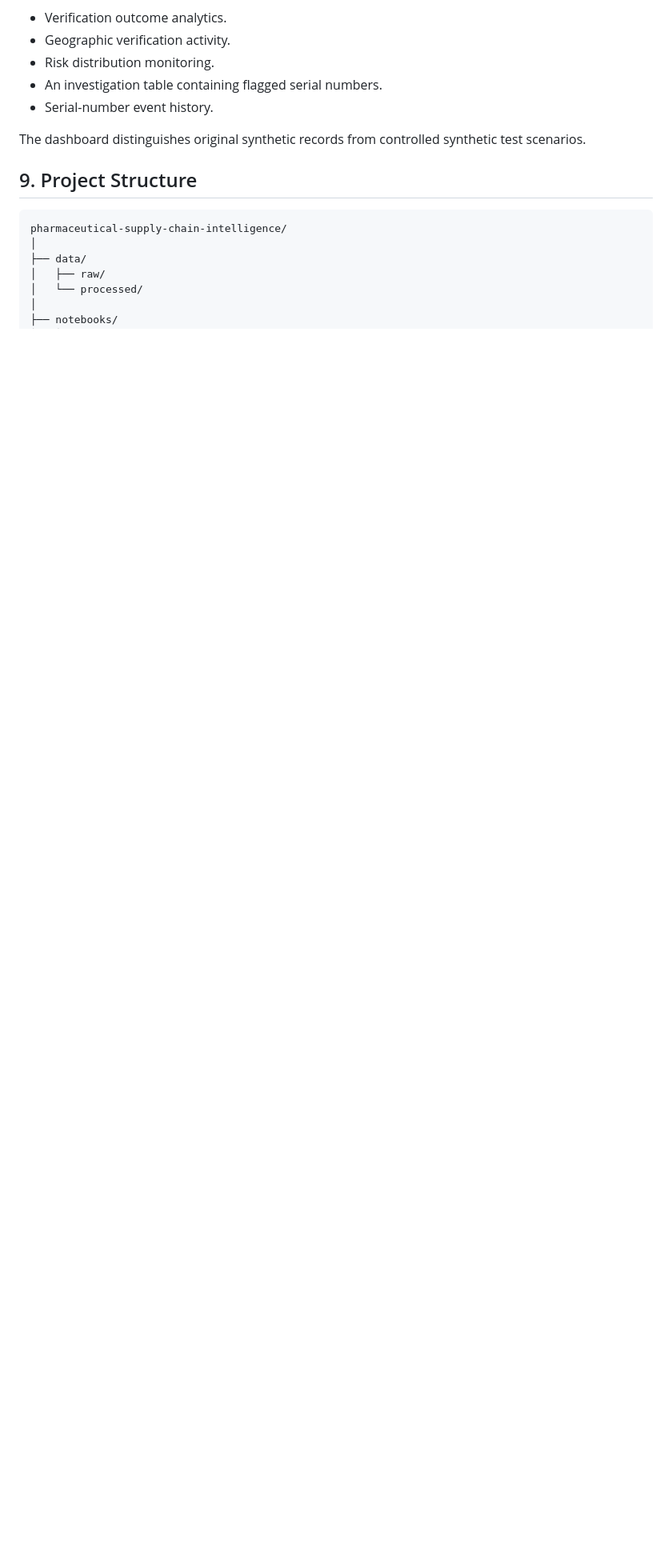
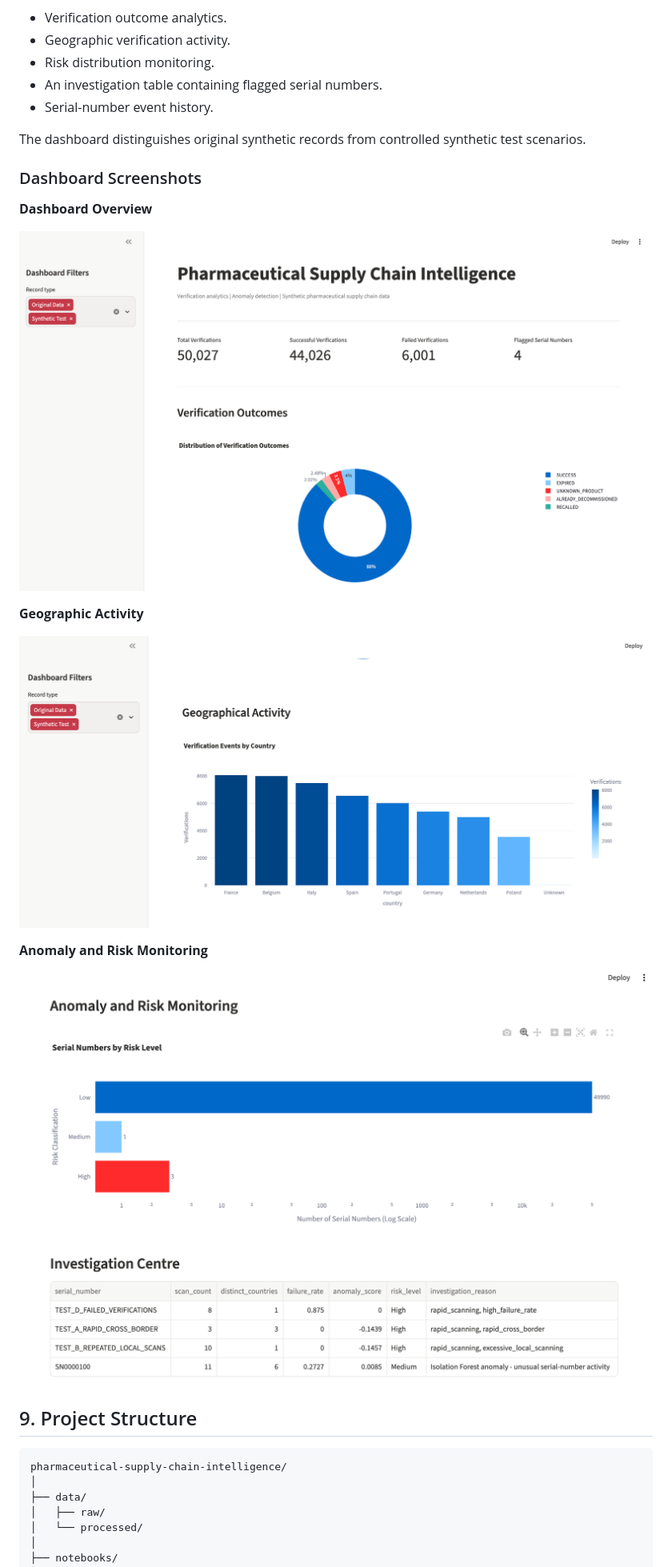
Before and after one commit to od-fianko/pharmaceutical-supply-chain-intelligence, a Markdown page: README.md, the part around the change. Shown at 80% size. Drawn GitHub-style; pictures changed too: screenshots/anomaly-monitoring.png (added), screenshots/dashboard-overview.png (added), screenshots/geographic-activity.png (added); blank space fills up the shorter version.

Commit message:
Add dashboard screenshots to project documentation

````diff
--- a/README.md
+++ b/README.md
@@ -152,6 +152,22 @@ The Streamlit dashboard provides:
 
 The dashboard distinguishes original synthetic records from controlled synthetic test scenarios.
 
+
+### Dashboard Screenshots
+
+**Dashboard Overview**
+
+![Dashboard Overview](screenshots/dashboard-overview.png)
+
+**Geographic Activity**
+
+![Geographic Activity](screenshots/geographic-activity.png)
+
+**Anomaly and Risk Monitoring**
+
+![Anomaly Monitoring](screenshots/anomaly-monitoring.png)
+
+
 ## 9. Project Structure
 
 ```text
````
